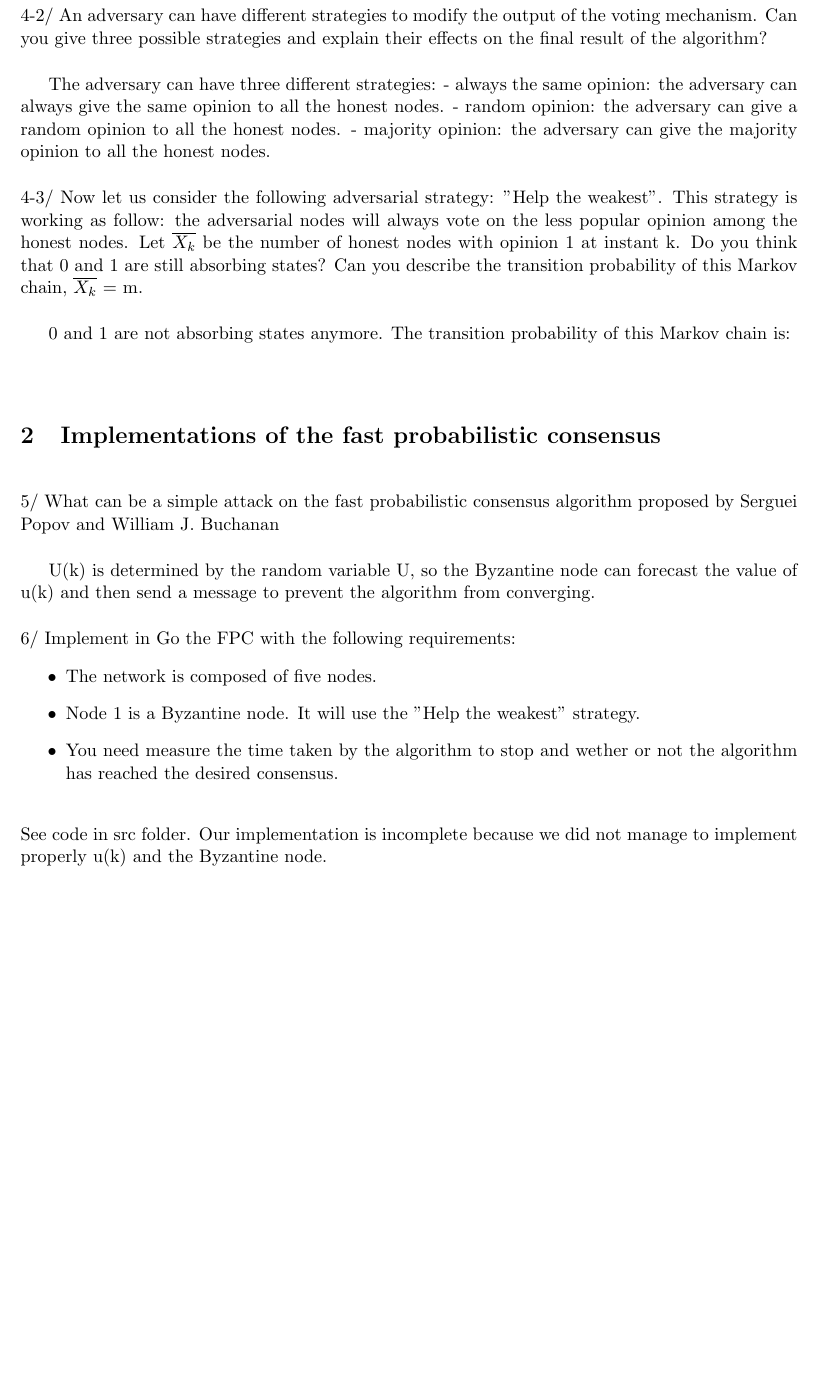
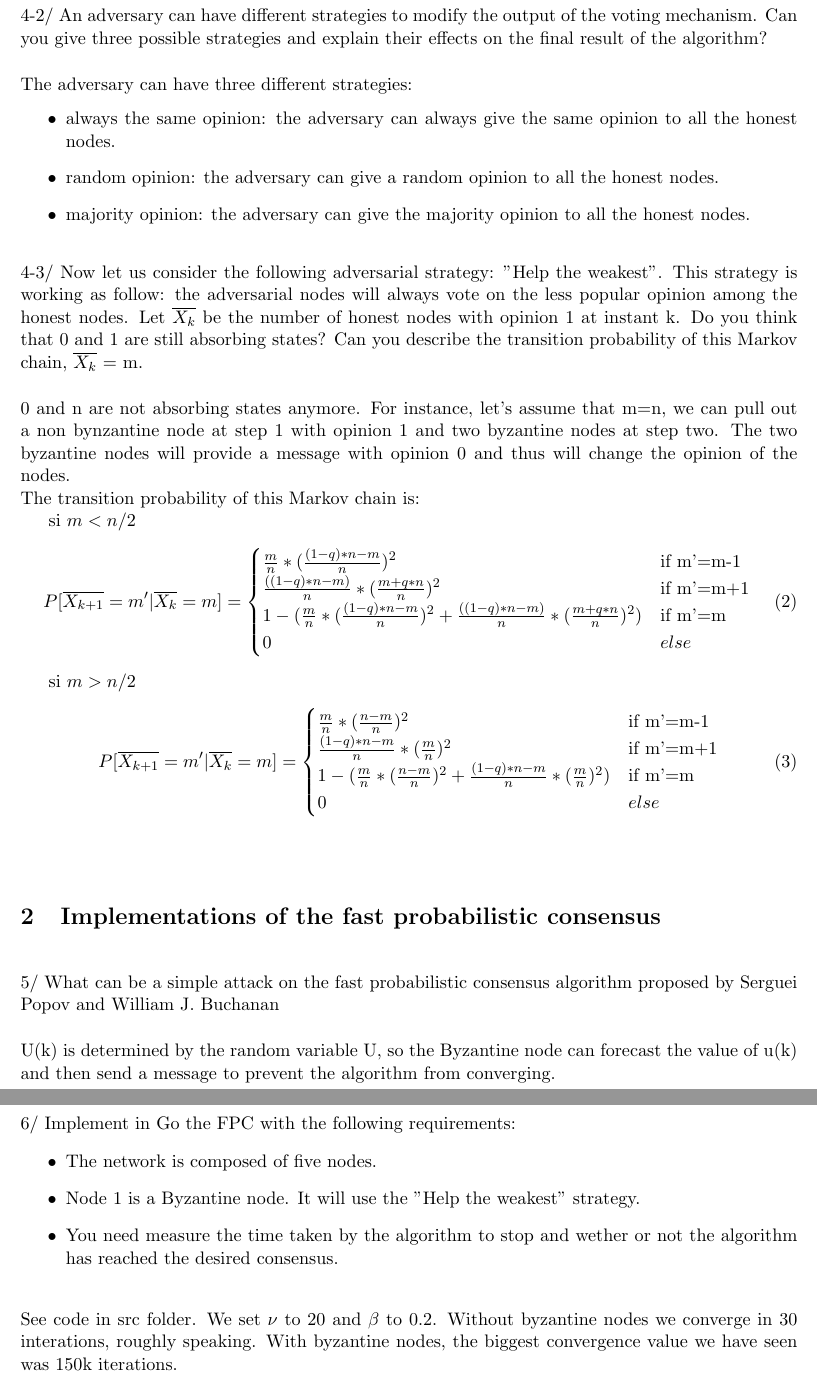
Before and after one commit to CANEVETGASPARD/distibuted_computing_lab5, a LaTeX document (lab_Coudray_Canevet.tex): part of page 3 of 3 before the commit and two parts of pages 3 and 4 of 4 after it, the two joined at a grey line, cut so that both start at the same text, the shorter picture padded with empty space. Compiled offline with pdfLaTeX.

Commit message:
finish paper

```diff
--- a/lab_Coudray_Canevet.tex
+++ b/lab_Coudray_Canevet.tex
@@ -144,10 +144,12 @@ you give three possible strategies and explain their effects on the final result
 
 \vspace{5mm}
 
-The adversary can have three different strategies:
-- always the same opinion: the adversary can always give the same opinion to all the honest nodes.
-- random opinion: the adversary can give a random opinion to all the honest nodes.
-- majority opinion: the adversary can give the majority opinion to all the honest nodes.
+\noindent The adversary can have three different strategies:
+\begin{itemize}
+    \item always the same opinion: the adversary can always give the same opinion to all the honest nodes.
+    \item random opinion: the adversary can give a random opinion to all the honest nodes.
+    \item majority opinion: the adversary can give the majority opinion to all the honest nodes.
+\end{itemize}
 
 \vspace{5mm}
 
@@ -159,7 +161,34 @@ Markov chain, $\overline{X_{k}}$ = m.
 
 \vspace{5mm}
 
-0 and 1 are not absorbing states anymore. The transition probability of this Markov chain is:
+\noindent 0 and n are not absorbing states anymore. For instance, let's assume that m=n, we can pull out a non bynzantine node at step 1
+with opinion 1 and two byzantine nodes at step two. The two byzantine nodes will provide a message with opinion 0 and thus
+will change the opinion of the nodes. \\
+The transition probability of this Markov chain is:
+
+si $m < n/2$
+\begin{equation}
+    P[\overline{X_{k+1}} = m'|\overline{X_{k}} = m]=
+    \begin{cases}
+        \frac{m}{n}*(\frac{(1-q)*n-m}{n})^{2} & \text{if m'=m-1}\\
+        \frac{((1-q)*n-m)}{n}*(\frac{m+ q*n}{n})^{2} & \text{if m'=m+1}\\
+        1 - (\frac{m}{n}*(\frac{(1-q)*n-m}{n})^{2} + \frac{((1-q)*n-m)}{n}*(\frac{m+ q*n}{n})^{2}) & \text{if m'=m}\\
+        0 & else
+    \end{cases}
+\end{equation}
+
+si $m > n/2$
+\begin{equation}
+    P[\overline{X_{k+1}} = m'|\overline{X_{k}} = m]=
+    \begin{cases}
+        \frac{m}{n}*(\frac{n-m}{n})^{2} & \text{if m'=m-1}\\
+        \frac{(1-q)*n-m}{n}*(\frac{m}{n})^{2} & \text{if m'=m+1}\\
+        1 - (\frac{m}{n}*(\frac{n-m}{n})^{2} + \frac{(1-q)*n-m}{n}*(\frac{m}{n})^{2}) & \text{if m'=m}\\
+        0 & else
+    \end{cases}
+\end{equation}
+
+
 
 
 \vspace{10mm}
@@ -173,7 +202,7 @@ by Serguei Popov and William J. Buchanan
 
 \vspace{5mm}
 
-U(k) is determined by the random variable U, so the Byzantine node can forecast the value of u(k) and then send a message to prevent the algorithm from converging.
+\noindent U(k) is determined by the random variable U, so the Byzantine node can forecast the value of u(k) and then send a message to prevent the algorithm from converging.
 
 \vspace{5mm}
 
@@ -187,8 +216,8 @@ U(k) is determined by the random variable U, so the Byzantine node can forecast
 
 \vspace{5mm}
 
-\noindent See code in src folder. Our implementation is incomplete because we did not manage to implement properly u(k) and the Byzantine node.
-
+\noindent See code in src folder. We set $\nu$ to 20 and $\beta$ to 0.2. Without byzantine nodes we converge in 30 interations, roughly speaking.
+With byzantine nodes, the biggest convergence value we have seen was 150k iterations.
 
 
 
```
Also changed, not shown: lab_Coudray_Canevet.tex (10 more changed lines).
